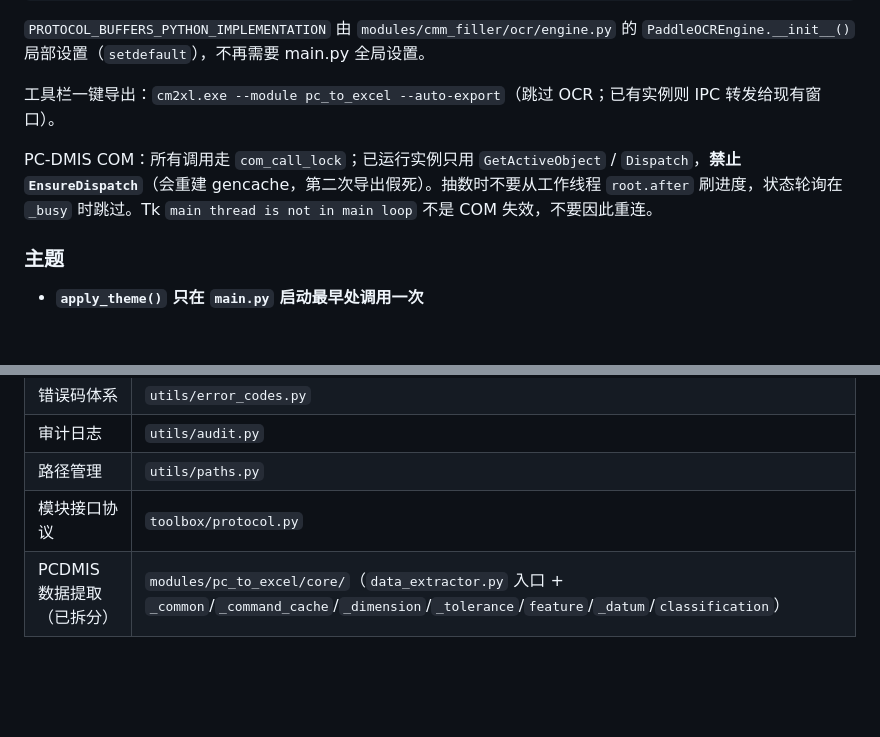
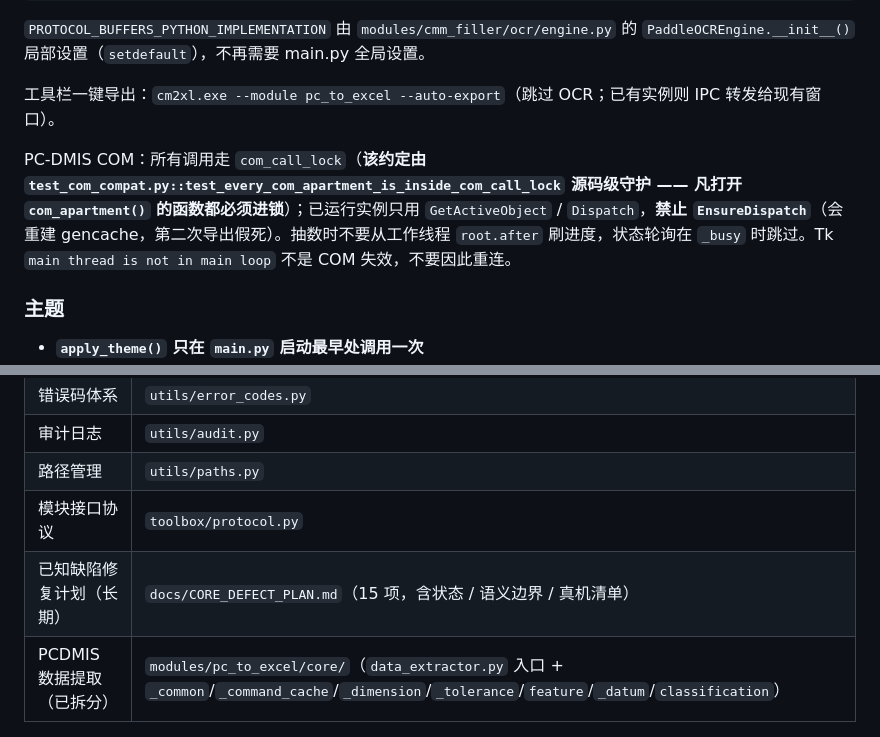
Before and after one commit to MomentarySS/cm2xl, a Markdown page: CLAUDE.md, 2 parts joined by grey strips. Drawn GitHub-style; blank space fills up the shorter version.

```diff
--- a/CLAUDE.md
+++ b/CLAUDE.md
@@ -42,7 +42,7 @@ multiprocessing.freeze_support()             # PyInstaller 多进程必需
 
 工具栏一键导出：`cm2xl.exe --module pc_to_excel --auto-export`（跳过 OCR；已有实例则 IPC 转发给现有窗口）。
 
-PC-DMIS COM：所有调用走 `com_call_lock`；已运行实例只用 `GetActiveObject` / `Dispatch`，**禁止 `EnsureDispatch`**（会重建 gencache，第二次导出假死）。抽数时不要从工作线程 `root.after` 刷进度，状态轮询在 `_busy` 时跳过。Tk `main thread is not in main loop` 不是 COM 失效，不要因此重连。
+PC-DMIS COM：所有调用走 `com_call_lock`（**该约定由 `test_com_compat.py::test_every_com_apartment_is_inside_com_call_lock` 源码级守护 —— 凡打开 `com_apartment()` 的函数都必须进锁**）；已运行实例只用 `GetActiveObject` / `Dispatch`，**禁止 `EnsureDispatch`**（会重建 gencache，第二次导出假死）。抽数时不要从工作线程 `root.after` 刷进度，状态轮询在 `_busy` 时跳过。Tk `main thread is not in main loop` 不是 COM 失效，不要因此重连。
 
 ### 主题
 - **`apply_theme()` 只在 `main.py` 启动最早处调用一次**
@@ -86,6 +86,7 @@ register_module("<module_name>", ModuleClass())
 | 审计日志 | `utils/audit.py` |
 | 路径管理 | `utils/paths.py` |
 | 模块接口协议 | `toolbox/protocol.py` |
+| 已知缺陷修复计划（长期） | `docs/CORE_DEFECT_PLAN.md`（15 项，含状态 / 语义边界 / 真机清单） |
 | PCDMIS 数据提取（已拆分） | `modules/pc_to_excel/core/`（`data_extractor.py` 入口 + `_common`/`_command_cache`/`_dimension`/`_tolerance`/`feature`/`_datum`/`classification`） |
 
 ---
```
Also changed, not shown: docs/CORE_DEFECT_PLAN.md (added, +551 -0 lines).
